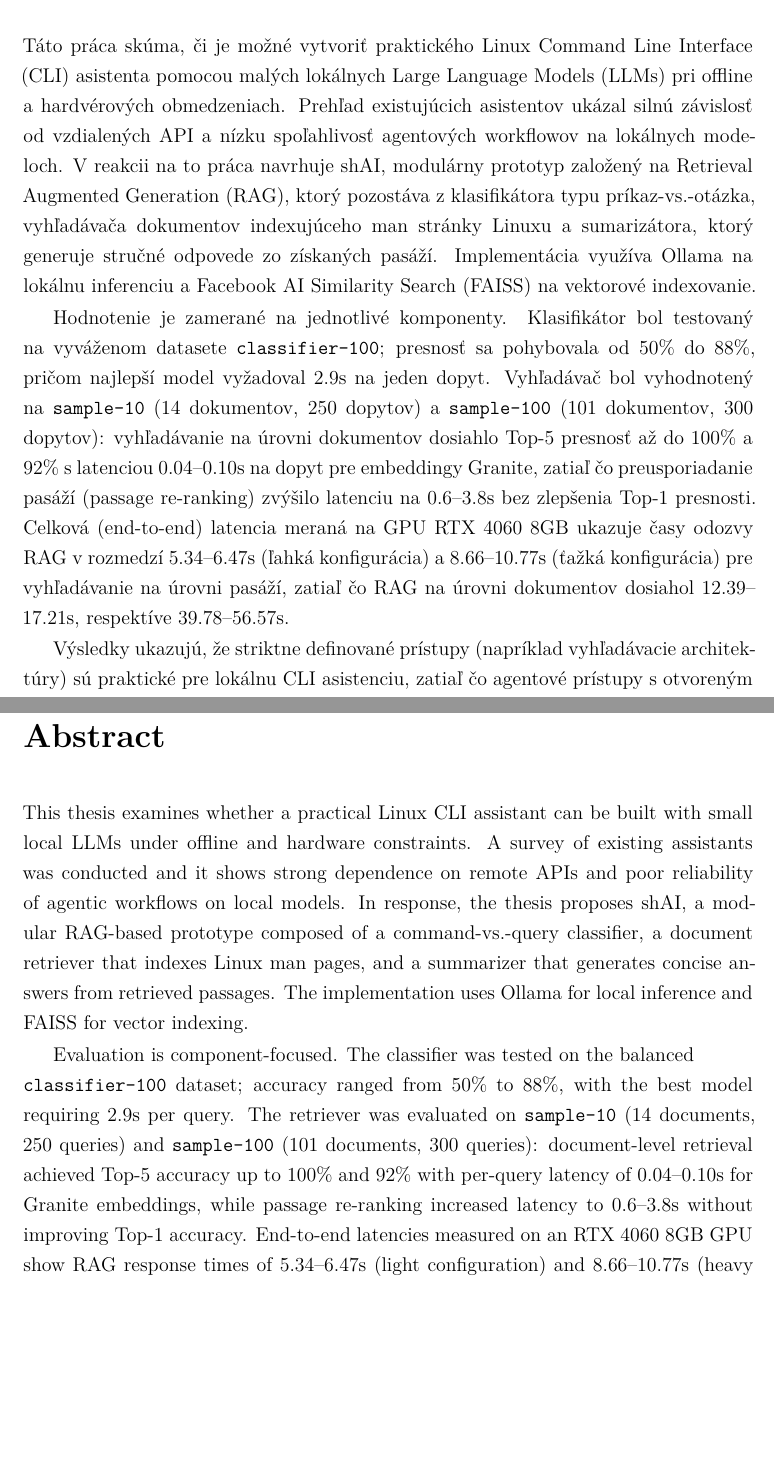
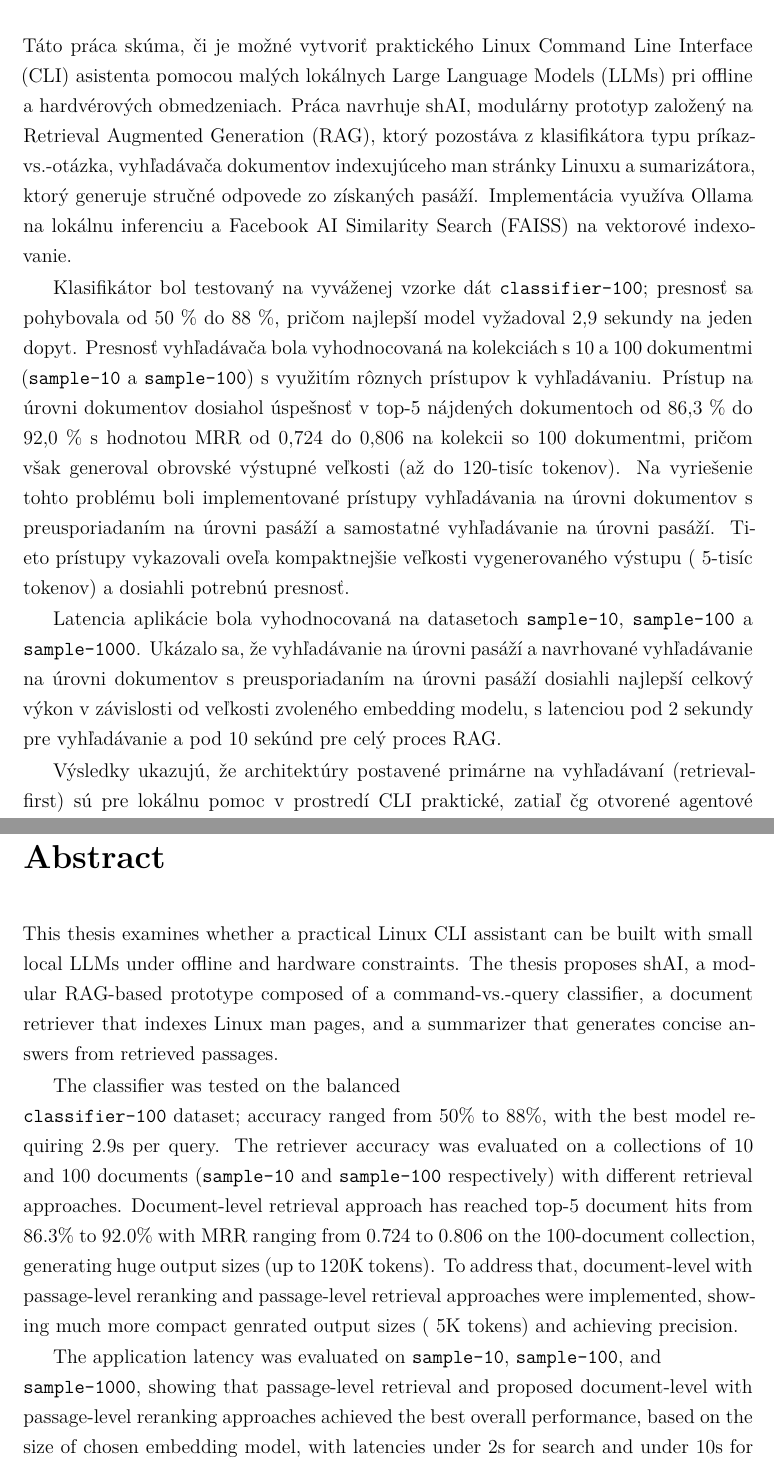
Before and after one commit to Ostap4ello/shAI, a LaTeX thesis (thesis.tex, which reads includes/abstract.tex, includes/abstractEN.tex): two parts of pages 5 and 6 of 76, joined at a grey line, cut so that both start at the same text, the shorter picture padded with empty space. Compiled offline with XeLaTeX.

Commit message:
add: abstract update

```diff
--- a/includes/abstract.tex
+++ b/includes/abstract.tex
@@ -1,28 +1,31 @@
 Táto práca skúma, či je možné vytvoriť praktického Linux \gls{cli} asistenta
 pomocou malých lokálnych \glspl{llm} pri offline a hardvérových obmedzeniach.
-Prehľad existujúcich asistentov ukázal silnú závislosť od vzdialených API a
-nízku spoľahlivosť agentových workflowov na lokálnych modeloch. V reakcii na to
-práca navrhuje shAI, modulárny prototyp založený na \gls{rag}, ktorý pozostáva z
+Práca navrhuje shAI, modulárny prototyp založený na \gls{rag}, ktorý pozostáva z
 klasifikátora typu príkaz-vs.-otázka, vyhľadávača dokumentov indexujúceho man
 stránky Linuxu a sumarizátora, ktorý generuje stručné odpovede zo získaných
 pasáží. Implementácia využíva Ollama na lokálnu inferenciu a \gls{faiss} na
 vektorové indexovanie.
 
-Hodnotenie je zamerané na jednotlivé komponenty. Klasifikátor bol testovaný na
-vyváženom datasete \texttt{classifier-100}; presnosť sa pohybovala od 50\% do
-88\%, pričom najlepší model vyžadoval 2.9s na jeden dopyt. Vyhľadávač bol
-vyhodnotený na \texttt{sample-10} (14 dokumentov, 250 dopytov) a
-\texttt{sample-100} (101 dokumentov, 300 dopytov): vyhľadávanie na úrovni
-dokumentov dosiahlo Top-5 presnosť až do 100\% a 92\% s latenciou 0.04--0.10s na
-dopyt pre embeddingy Granite, zatiaľ čo preusporiadanie pasáží (passage
-re-ranking) zvýšilo latenciu na 0.6--3.8s bez zlepšenia Top-1 presnosti. Celková
-(end-to-end) latencia meraná na GPU RTX 4060 8GB ukazuje časy odozvy RAG v
-rozmedzí 5.34--6.47s (ľahká konfigurácia) a 8.66--10.77s (ťažká konfigurácia)
-pre vyhľadávanie na úrovni pasáží, zatiaľ čo RAG na úrovni dokumentov dosiahol
-12.39--17.21s, respektíve 39.78--56.57s.
+Klasifikátor bol testovaný na vyváženej vzorke dát \texttt{classifier-100};
+presnosť sa pohybovala od 50 \% do 88 \%, pričom najlepší model vyžadoval 2,9
+sekundy na jeden dopyt. Presnosť vyhľadávača bola vyhodnocovaná na kolekciách s
+10 a 100 dokumentmi (\texttt{sample-10} a \texttt{sample-100}) s využitím
+rôznych prístupov k vyhľadávaniu. Prístup na úrovni dokumentov dosiahol
+úspešnosť v top-5 nájdených dokumentoch od 86,3 \% do 92,0 \% s hodnotou MRR od
+0,724 do 0,806 na kolekcii so 100 dokumentmi, pričom však
+generoval obrovské výstupné veľkosti (až do 120-tisíc tokenov). Na vyriešenie
+tohto problému boli implementované prístupy vyhľadávania na úrovni dokumentov s
+preusporiadaním na úrovni pasáží a samostatné vyhľadávanie na
+úrovni pasáží. Tieto prístupy vykazovali oveľa kompaktnejšie veľkosti
+vygenerovaného výstupu (~5-tisíc tokenov) a dosiahli potrebnú presnosť.
 
-Výsledky ukazujú, že striktne definované prístupy (napríklad vyhľadávacie
-architektúry) sú praktické pre lokálnu \gls{cli} asistenciu, zatiaľ čo agentové
-prístupy s otvoreným koncom zostávajú na malých modeloch nespoľahlivé. Práca
-poskytuje open-source prototyp a empirické benchmarky, ktoré usmerňujú budúci
-výskum v oblasti optimalizácie modelov a návrhu úloh v obmedzených podmienkach.
+Latencia aplikácie bola vyhodnocovaná na datasetoch \texttt{sample-10},
+\texttt{sample-100} a \texttt{sample-1000}. Ukázalo sa, že vyhľadávanie na
+úrovni pasáží a navrhované vyhľadávanie na úrovni dokumentov s preusporiadaním
+na úrovni pasáží dosiahli najlepší celkový výkon v závislosti od veľkosti
+zvoleného embedding modelu, s latenciou pod 2 sekundy pre vyhľadávanie a pod 10
+sekúnd pre celý proces RAG.
+
+Výsledky ukazujú, že architektúry postavené primárne na vyhľadávaní
+(retrieval-first) sú pre lokálnu pomoc v prostredí CLI praktické, zatiaľ čg
+otvorené agentové prístupy zostávajú pri malých modeloch
--- a/includes/abstractEN.tex
+++ b/includes/abstractEN.tex
@@ -1,22 +1,23 @@
 This thesis examines whether a practical Linux \gls{cli} assistant can be built
-with small local \glspl{llm} under offline and hardware constraints. A survey of
-existing assistants was conducted and it shows strong dependence on remote APIs
-and poor reliability of agentic workflows on local models. In response, the
-thesis proposes shAI, a modular \gls{rag}-based prototype composed of a
+with small local \glspl{llm} under offline and hardware constraints.
+The thesis proposes shAI, a modular \gls{rag}-based prototype composed of a
 command-vs.-query classifier, a document retriever that indexes Linux man pages,
-and a summarizer that generates concise answers from retrieved passages. The
-implementation uses Ollama for local inference and \gls{faiss} for vector
-indexing.
+and a summarizer that generates concise answers from retrieved passages.
 
-Evaluation is component-focused. The classifier was tested on the balanced\\
-\texttt{classifier-100} dataset; accuracy ranged from 50\% to 88\%, with the best
-model requiring 2.9s per query. The retriever was evaluated on \texttt{sample-10}
-(14 documents, 250 queries) and \texttt{sample-100} (101 documents, 300 queries):
-document-level retrieval achieved Top-5 accuracy up to 100\% and 92\% with
-per-query latency of 0.04--0.10s for Granite embeddings, while passage re-ranking
-increased latency to 0.6--3.8s without improving Top-1 accuracy. End-to-end
-latencies measured on an RTX 4060 8GB GPU show RAG response times of 5.34--6.47s
-(light configuration) and 8.66--10.77s (heavy configuration) for passage-level
-retrieval, while document-level RAG reached 12.39--17.21s and 39.78--56.57s,
-respectively.
+The classifier was tested on the balanced\\
+\texttt{classifier-100} dataset; accuracy ranged from 50\% to 88\%, with the
+best model requiring 2.9s per query.
+The retriever accuracy was evaluated on a collections of 10 and 100 documents
+(\texttt{sample-10} and \texttt{sample-100} respectively)
+with different retrieval approaches. Document-level retrieval approach has reached
+top-5 document hits from 86.3\% to 92.0\% with MRR ranging from 0.724 to 0.806
+on the 100-document collection, generating huge output sizes (up to 120K
+tokens). To address that, document-level with passage-level reranking and
+passage-level retrieval approaches were implemented, showing much more compact
+genrated output sizes (~5K tokens) and achieving precision.
 
+The application latency was evaluated on \texttt{sample-10},
+\texttt{sample-100}, and\\ \texttt{sample-1000}, showing that passage-level
+retrieval and proposed document-level with passage-level reranking approaches
+achieved the best overall performance, based on the size of chosen embedding
+model, with latencies under 2s for search and under 10s for RAG.
```
Also changed, not shown: includes/abstract.tex (4 more changed lines), includes/abstractEN.tex (11 more changed lines).
